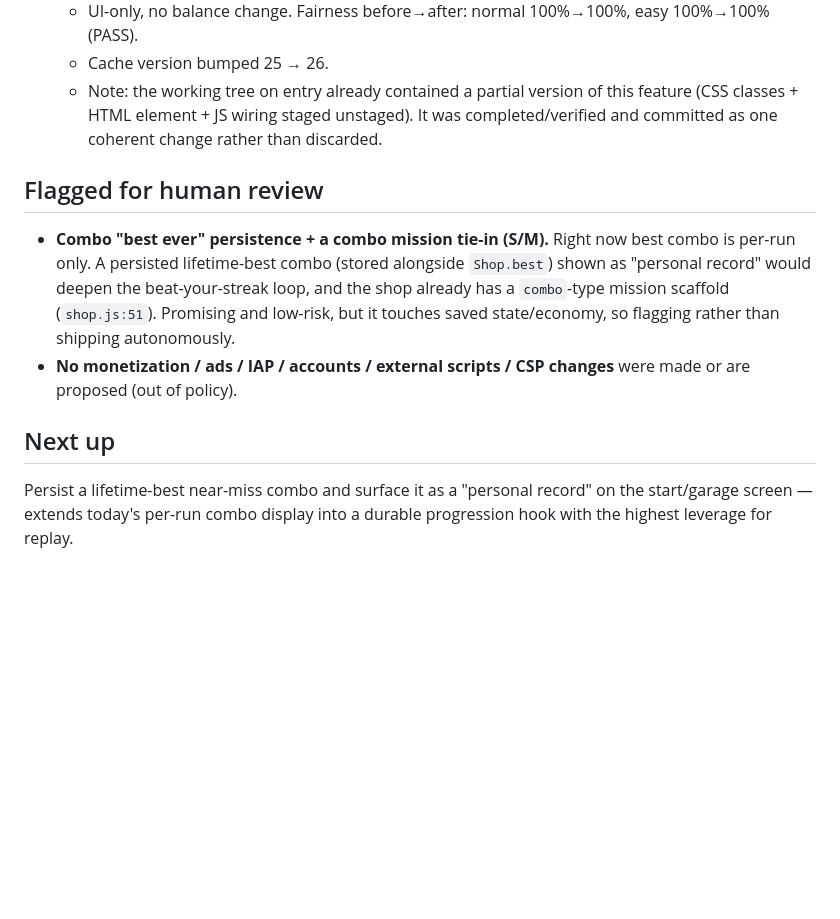
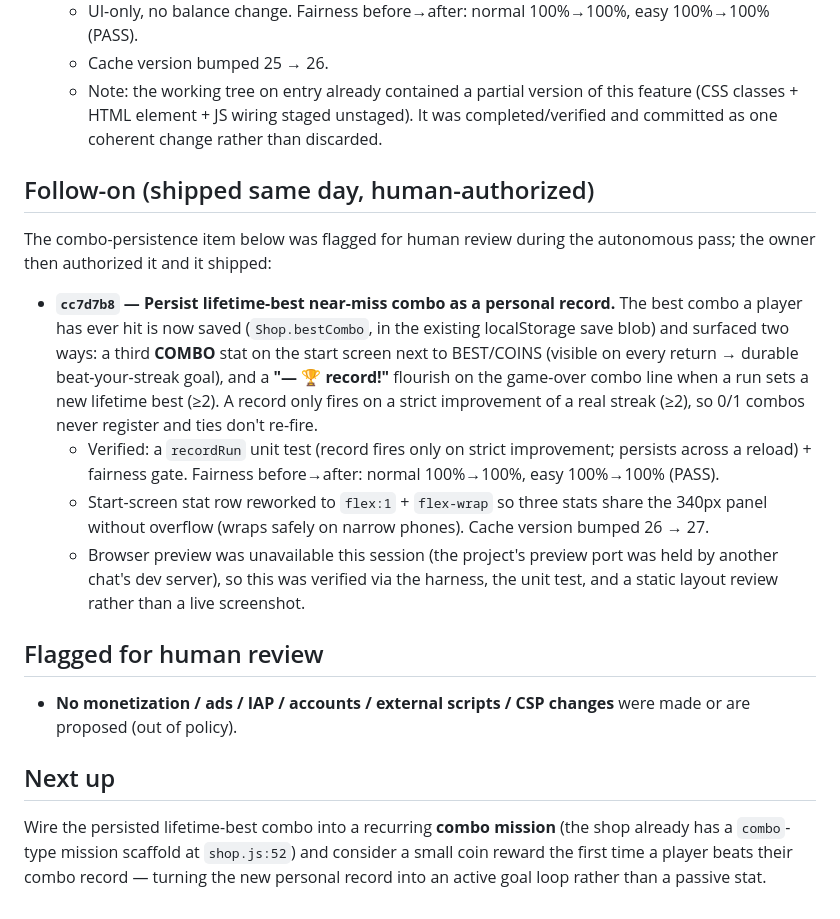
Before and after one commit to erlightbourn-source/car-game, a Markdown page: improvement-reports/2026-06-30.md, the part around the change. GitHub-like rendering; blank space fills up the shorter version.

Commit message:
Update 2026-06-30 report: combo personal-record shipped
Co-Authored-By: Claude Opus 4.8 <noreply@anthropic.com>

```diff
--- a/improvement-reports/2026-06-30.md
+++ b/improvement-reports/2026-06-30.md
@@ -49,18 +49,33 @@ in clarity/feel, not tuning.
     classes + HTML element + JS wiring staged unstaged). It was completed/verified and committed
     as one coherent change rather than discarded.
 
+## Follow-on (shipped same day, human-authorized)
+
+The combo-persistence item below was flagged for human review during the autonomous pass;
+the owner then authorized it and it shipped:
+
+- **`cc7d7b8` — Persist lifetime-best near-miss combo as a personal record.** The best combo a
+  player has ever hit is now saved (`Shop.bestCombo`, in the existing localStorage save blob) and
+  surfaced two ways: a third **COMBO** stat on the start screen next to BEST/COINS (visible on
+  every return → durable beat-your-streak goal), and a **"— 🏆 record!"** flourish on the
+  game-over combo line when a run sets a new lifetime best (≥2). A record only fires on a strict
+  improvement of a real streak (≥2), so 0/1 combos never register and ties don't re-fire.
+  - Verified: a `recordRun` unit test (record fires only on strict improvement; persists across a
+    reload) + fairness gate. Fairness before→after: normal 100%→100%, easy 100%→100% (PASS).
+  - Start-screen stat row reworked to `flex:1` + `flex-wrap` so three stats share the 340px panel
+    without overflow (wraps safely on narrow phones). Cache version bumped 26 → 27.
+  - Browser preview was unavailable this session (the project's preview port was held by another
+    chat's dev server), so this was verified via the harness, the unit test, and a static layout
+    review rather than a live screenshot.
+
 ## Flagged for human review
 
-- **Combo "best ever" persistence + a combo mission tie-in (S/M).** Right now best combo is
-  per-run only. A persisted lifetime-best combo (stored alongside `Shop.best`) shown as "personal
-  record" would deepen the beat-your-streak loop, and the shop already has a `combo`-type mission
-  scaffold (`shop.js:51`). Promising and low-risk, but it touches saved state/economy, so flagging
-  rather than shipping autonomously.
 - **No monetization / ads / IAP / accounts / external scripts / CSP changes** were made or are
   proposed (out of policy).
 
 ## Next up
 
-Persist a lifetime-best near-miss combo and surface it as a "personal record" on the start/garage
-screen — extends today's per-run combo display into a durable progression hook with the highest
-leverage for replay.
+Wire the persisted lifetime-best combo into a recurring **combo mission** (the shop already has a
+`combo`-type mission scaffold at `shop.js:52`) and consider a small coin reward the first time a
+player beats their combo record — turning the new personal record into an active goal loop rather
+than a passive stat.
```
